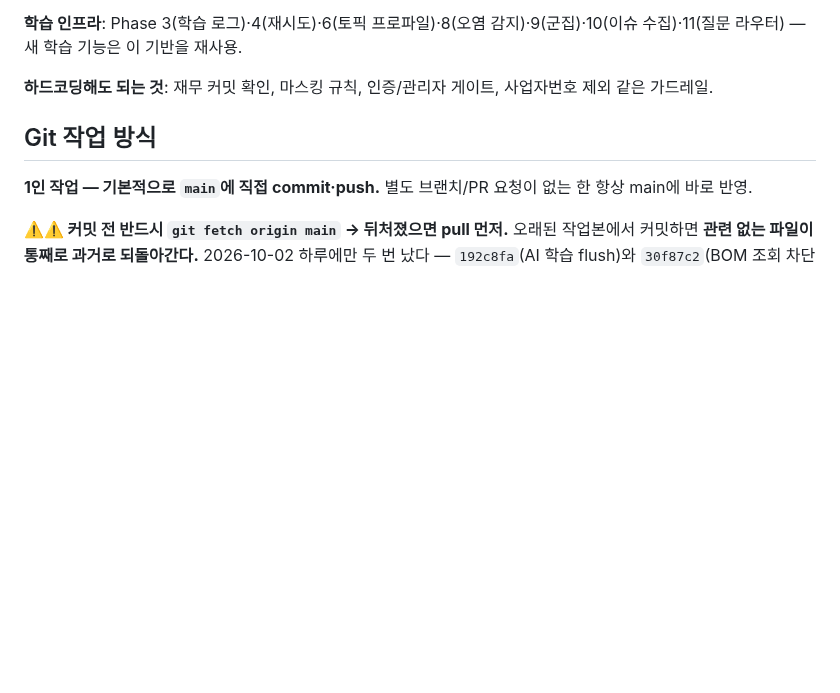
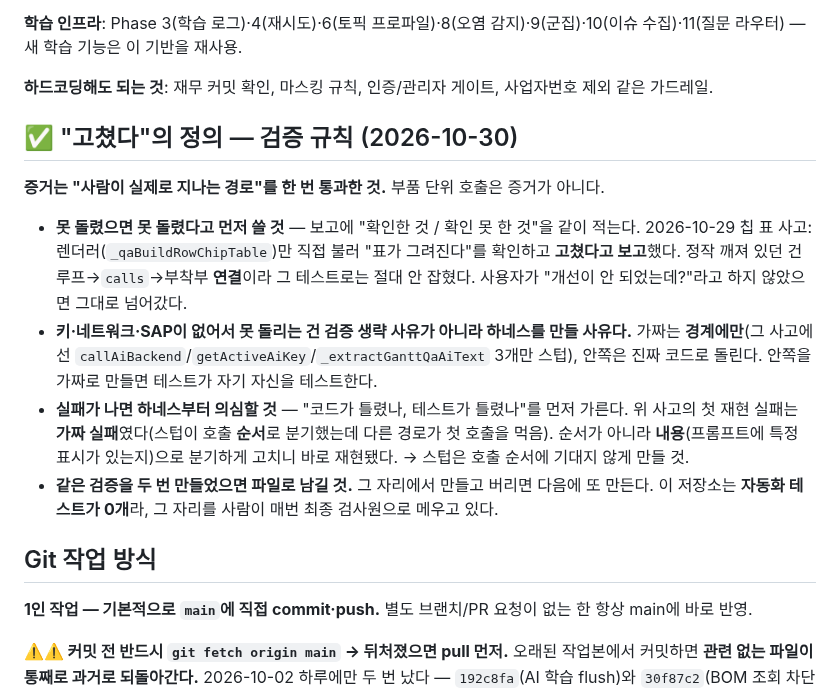
Before and after one commit to yhparkkortek/ganttchart, a Markdown page: CLAUDE.md, the part around the change. GitHub-like rendering; blank space fills up the shorter version.

Commit message:
docs: "고쳤다"의 정의 — 검증 규칙을 CLAUDE.md에 못박음
2026-10-29 칩 표 사고에서 뽑은 규칙 4개. 부품만 테스트하고 "고쳤다"고
보고했다가 사용자 제보로 잡힌 건이 근거다.

- 증거는 사람이 실제로 지나는 경로를 통과한 것. 부품 호출은 증거 아님
- 못 돌렸으면 못 돌렸다고 먼저 쓴다 (확인한 것 / 확인 못 한 것)
- 외부 의존이 없어서 못 돌리는 건 생략 사유가 아니라 하네스를 만들 사유.
  가짜는 경계에만, 안쪽은 진짜 코드
- 실패하면 하네스부터 의심. 스텁은 호출 순서에 기대지 않게
- 같은 검증을 두 번 만들었으면 파일로 남긴다 (이 저장소는 테스트 0개)

Co-Authored-By: Claude Opus 5 <noreply@anthropic.com>

```diff
--- a/CLAUDE.md
+++ b/CLAUDE.md
@@ -34,6 +34,24 @@ Telegram 알람 + 주간 업무 보고 + 캘린더 뷰를 하나의 페이지에
 **학습 인프라**: Phase 3(학습 로그)·4(재시도)·6(토픽 프로파일)·8(오염 감지)·9(군집)·10(이슈 수집)·11(질문 라우터) — 새 학습 기능은 이 기반을 재사용.
 
 **하드코딩해도 되는 것**: 재무 커밋 확인, 마스킹 규칙, 인증/관리자 게이트, 사업자번호 제외 같은 가드레일.
+
+## ✅ "고쳤다"의 정의 — 검증 규칙 (2026-10-30)
+
+**증거는 "사람이 실제로 지나는 경로"를 한 번 통과한 것.** 부품 단위 호출은 증거가 아니다.
+
+- **못 돌렸으면 못 돌렸다고 먼저 쓸 것** — 보고에 "확인한 것 / 확인 못 한 것"을 같이 적는다.
+  2026-10-29 칩 표 사고: 렌더러(`_qaBuildRowChipTable`)만 직접 불러 "표가 그려진다"를 확인하고
+  **고쳤다고 보고**했다. 정작 깨져 있던 건 루프→`calls`→부착부 **연결**이라 그 테스트로는 절대 안 잡혔다.
+  사용자가 "개선이 안 되었는데?"라고 하지 않았으면 그대로 넘어갔다.
+- **키·네트워크·SAP이 없어서 못 돌리는 건 검증 생략 사유가 아니라 하네스를 만들 사유다.**
+  가짜는 **경계에만**(그 사고에선 `callAiBackend`/`getActiveAiKey`/`_extractGanttQaAiText` 3개만 스텁),
+  안쪽은 진짜 코드로 돌린다. 안쪽을 가짜로 만들면 테스트가 자기 자신을 테스트한다.
+- **실패가 나면 하네스부터 의심할 것** — "코드가 틀렸나, 테스트가 틀렸나"를 먼저 가른다.
+  위 사고의 첫 재현 실패는 **가짜 실패**였다(스텁이 호출 **순서**로 분기했는데 다른 경로가 첫 호출을 먹음).
+  순서가 아니라 **내용**(프롬프트에 특정 표시가 있는지)으로 분기하게 고치니 바로 재현됐다.
+  → 스텁은 호출 순서에 기대지 않게 만들 것.
+- **같은 검증을 두 번 만들었으면 파일로 남길 것.** 그 자리에서 만들고 버리면 다음에 또 만든다.
+  이 저장소는 **자동화 테스트가 0개**라, 그 자리를 사람이 매번 최종 검사원으로 메우고 있다.
 
 ## Git 작업 방식
 
```
